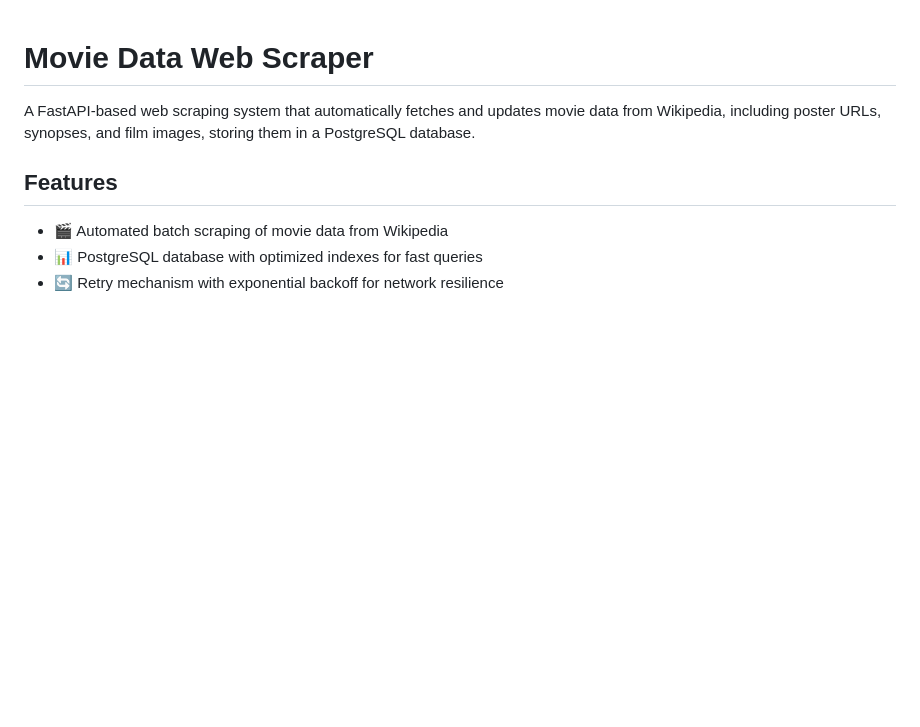
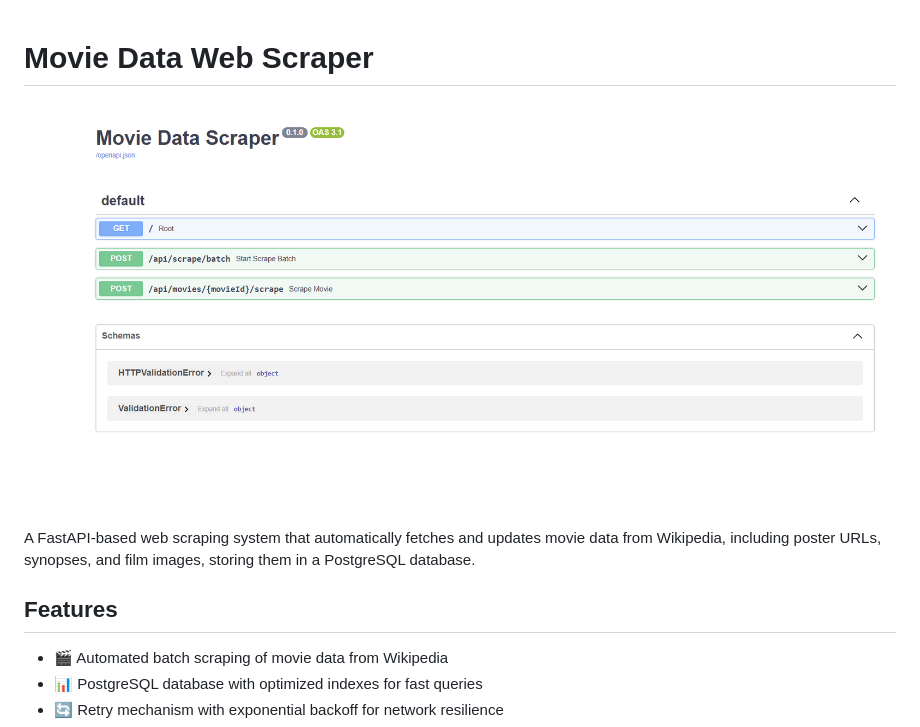
Before and after one commit to ITZkeerthu/Movie-Data-Scraper, a Markdown page: README.md, the part around the change. Drawn GitHub-style; pictures changed too: image.png (added); blank space fills up the shorter version.

Commit message:
added image in readme

```diff
--- a/README.md
+++ b/README.md
@@ -1,4 +1,6 @@
 # Movie Data Web Scraper
+
+![Movie Data Scraper](image.png)
 
 A FastAPI-based web scraping system that automatically fetches and updates movie data from Wikipedia, including poster URLs, synopses, and film images, storing them in a PostgreSQL database.
 
```
